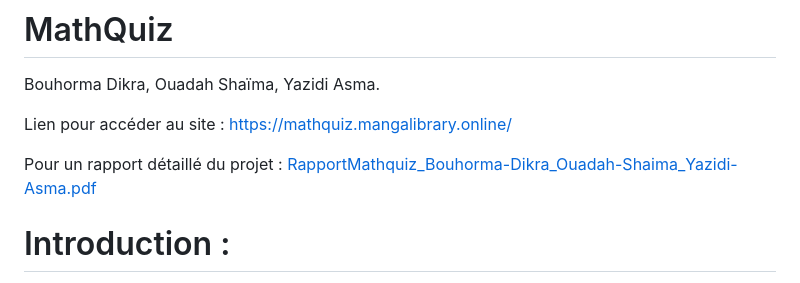
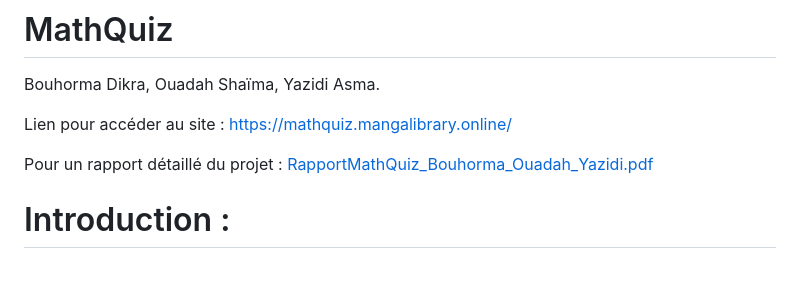
Before and after one commit to asmayzd/Calcul-Matrice, a Markdown page: README.md, the part around the change. GitHub-like rendering.

```diff
--- a/README.md
+++ b/README.md
@@ -5,7 +5,7 @@ Lien pour accéder au site : https://mathquiz.mangalibrary.online/
 
 
 
-Pour un rapport détaillé du projet : [RapportMathquiz_Bouhorma-Dikra_Ouadah-Shaima_Yazidi-Asma.pdf](https://github.com/asmayzd/Calcul-Matrice/blob/d7b155c9bf46b9e4612f3152cc210ad04b1ff344/RapportMathQuiz_Bouhorma_Ouadah_Yazidi.pdf)
+Pour un rapport détaillé du projet : [RapportMathQuiz_Bouhorma_Ouadah_Yazidi.pdf](https://github.com/asmayzd/Calcul-Matrice/blob/d7b155c9bf46b9e4612f3152cc210ad04b1ff344/RapportMathQuiz_Bouhorma_Ouadah_Yazidi.pdf)
 
 
 
```
